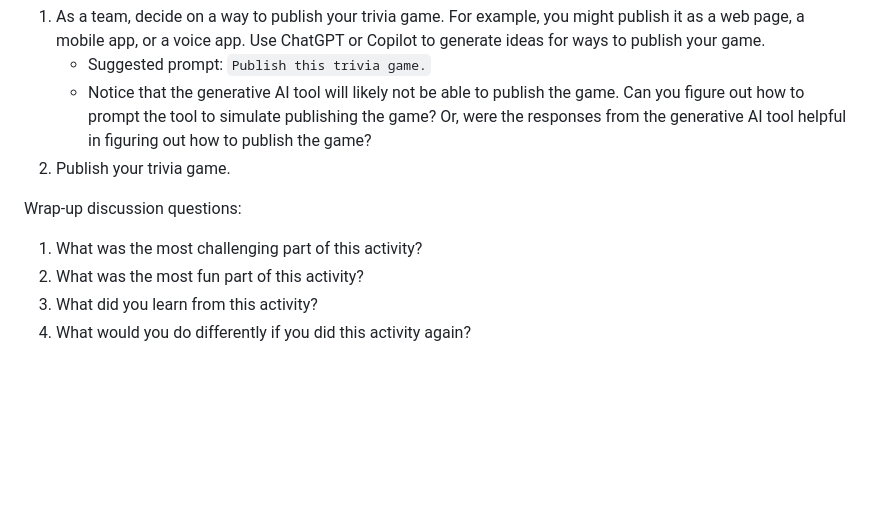
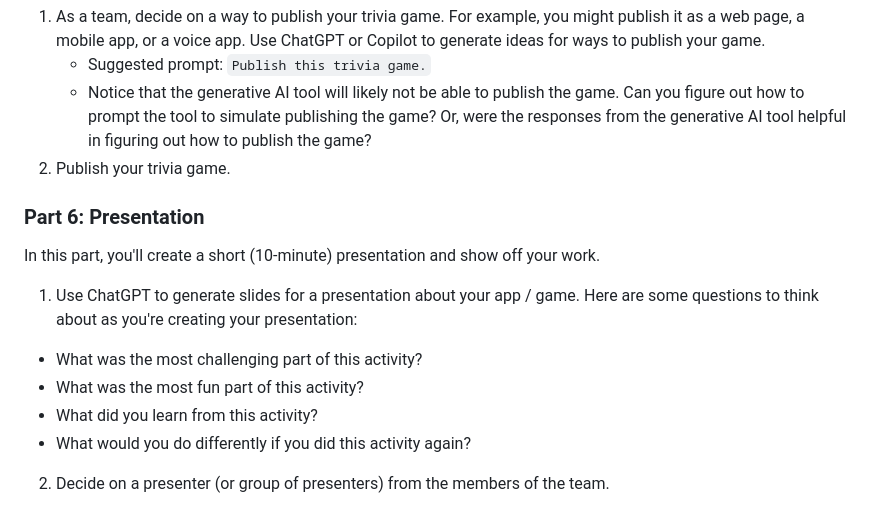
Before and after one commit to chrisminnick/ai-coding-activity, a Markdown page: README.md, the part around the change. Rendered like a GitHub page; blank space fills up the shorter version.

Commit message:
added presentation to the instructions

```diff
--- a/README.md
+++ b/README.md
@@ -100,9 +100,15 @@ In this part, you'll publish your game.
    - Notice that the generative AI tool will likely not be able to publish the game. Can you figure out how to prompt the tool to simulate publishing the game? Or, were the responses from the generative AI tool helpful in figuring out how to publish the game?
 2. Publish your trivia game.
 
-Wrap-up discussion questions:
+### Part 6: Presentation
 
-1. What was the most challenging part of this activity?
-2. What was the most fun part of this activity?
-3. What did you learn from this activity?
-4. What would you do differently if you did this activity again?
+In this part, you'll create a short (10-minute) presentation and show off your work.
+
+1. Use ChatGPT to generate slides for a presentation about your app / game. Here are some questions to think about as you're creating your presentation:
+
+- What was the most challenging part of this activity?
+- What was the most fun part of this activity?
+- What did you learn from this activity?
+- What would you do differently if you did this activity again?
+
+2. Decide on a presenter (or group of presenters) from the members of the team.
```
